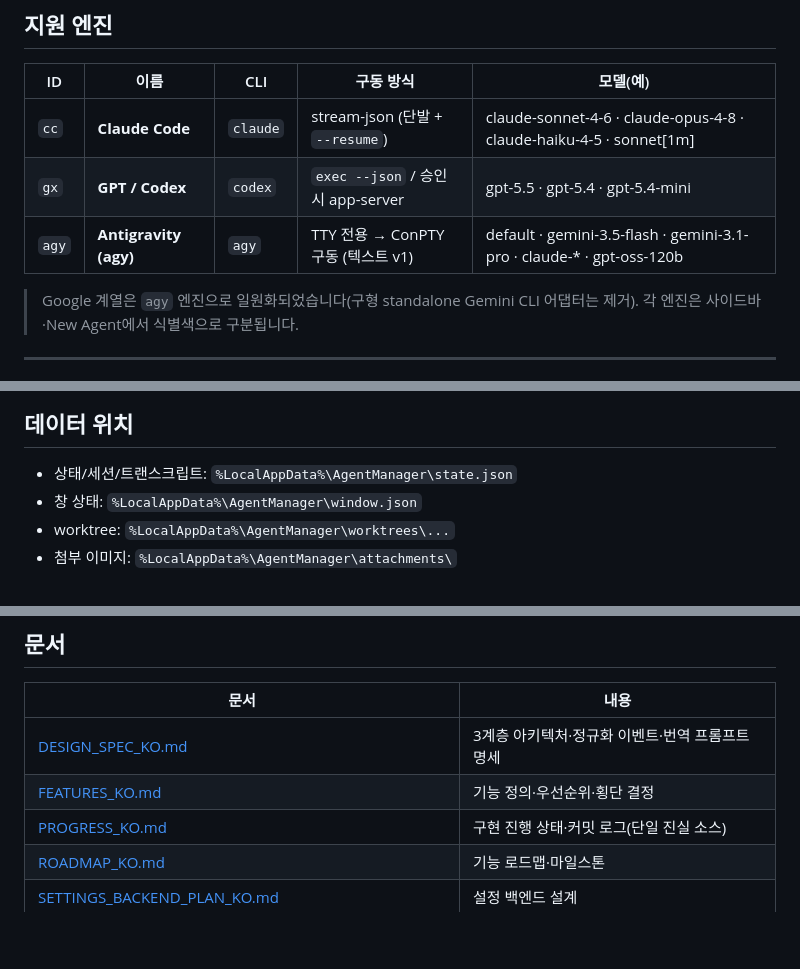
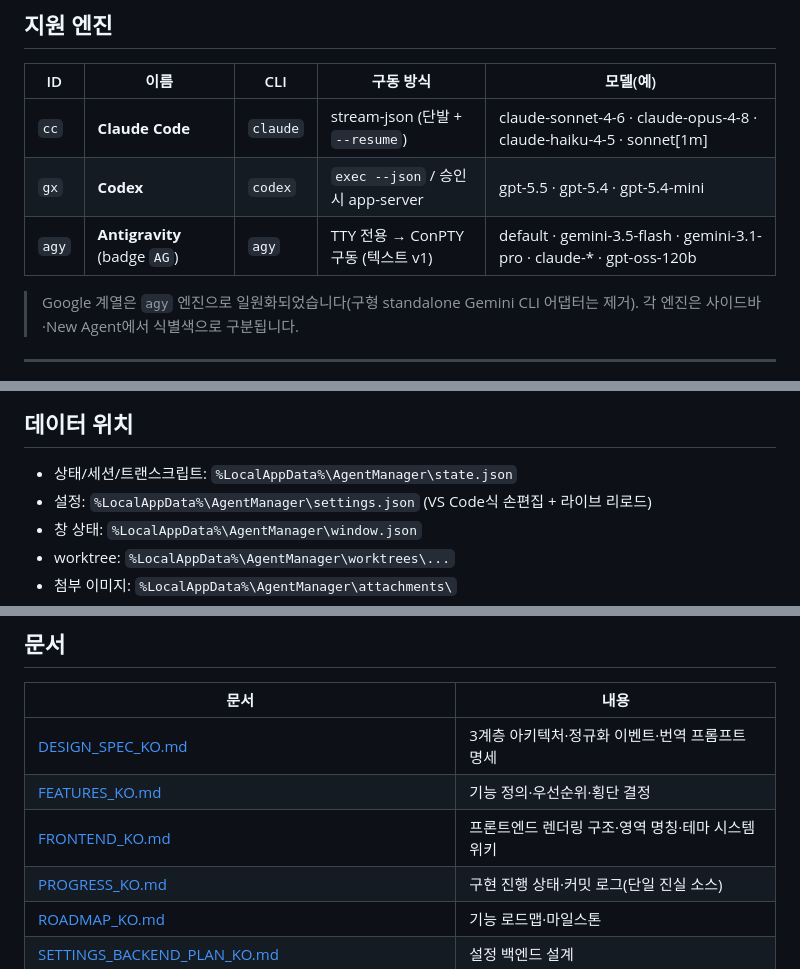
Before and after one commit to Bo-sung/AgentManager, a Markdown page: README.md, 3 parts joined by grey strips. Drawn GitHub-style; blank space fills up the shorter version.

```diff
--- a/README.md
+++ b/README.md
@@ -17,8 +17,8 @@ AgentManager는 IDE가 아니라 **에이전트 전용 관제 평면(control pla
 | ID | 이름 | CLI | 구동 방식 | 모델(예) |
 |----|------|-----|-----------|----------|
 | `cc` | **Claude Code** | `claude` | stream-json (단발 + `--resume`) | claude-sonnet-4-6 · claude-opus-4-8 · claude-haiku-4-5 · sonnet[1m] |
-| `gx` | **GPT / Codex** | `codex` | `exec --json` / 승인 시 app-server | gpt-5.5 · gpt-5.4 · gpt-5.4-mini |
-| `agy` | **Antigravity (agy)** | `agy` | TTY 전용 → ConPTY 구동 (텍스트 v1) | default · gemini-3.5-flash · gemini-3.1-pro · claude-* · gpt-oss-120b |
+| `gx` | **Codex** | `codex` | `exec --json` / 승인 시 app-server | gpt-5.5 · gpt-5.4 · gpt-5.4-mini |
+| `agy` | **Antigravity** (badge `AG`) | `agy` | TTY 전용 → ConPTY 구동 (텍스트 v1) | default · gemini-3.5-flash · gemini-3.1-pro · claude-* · gpt-oss-120b |
 
 > Google 계열은 `agy` 엔진으로 일원화되었습니다(구형 standalone Gemini CLI 어댑터는 제거). 각 엔진은 사이드바·New Agent에서 식별색으로 구분됩니다.
 
@@ -159,6 +162,7 @@ dotnet run --project src/AgentManager.Smoke
 ## 데이터 위치
 
 - 상태/세션/트랜스크립트: `%LocalAppData%\AgentManager\state.json`
+- 설정: `%LocalAppData%\AgentManager\settings.json` (VS Code식 손편집 + 라이브 리로드)
 - 창 상태: `%LocalAppData%\AgentManager\window.json`
 - worktree: `%LocalAppData%\AgentManager\worktrees\...`
 - 첨부 이미지: `%LocalAppData%\AgentManager\attachments\`
@@ -172,6 +176,7 @@ dotnet run --project src/AgentManager.Smoke
 |------|------|
 | [DESIGN_SPEC_KO.md](docs/DESIGN_SPEC_KO.md) | 3계층 아키텍처·정규화 이벤트·번역 프롬프트 명세 |
 | [FEATURES_KO.md](docs/FEATURES_KO.md) | 기능 정의·우선순위·횡단 결정 |
+| [FRONTEND_KO.md](docs/FRONTEND_KO.md) | 프론트엔드 렌더링 구조·영역 명칭·테마 시스템 위키 |
 | [PROGRESS_KO.md](docs/PROGRESS_KO.md) | 구현 진행 상태·커밋 로그(단일 진실 소스) |
 | [ROADMAP_KO.md](docs/ROADMAP_KO.md) | 기능 로드맵·마일스톤 |
 | [SETTINGS_BACKEND_PLAN_KO.md](docs/SETTINGS_BACKEND_PLAN_KO.md) | 설정 백엔드 설계 |
```
Also changed, not shown: other parts of README.md (+11 -8 lines).
